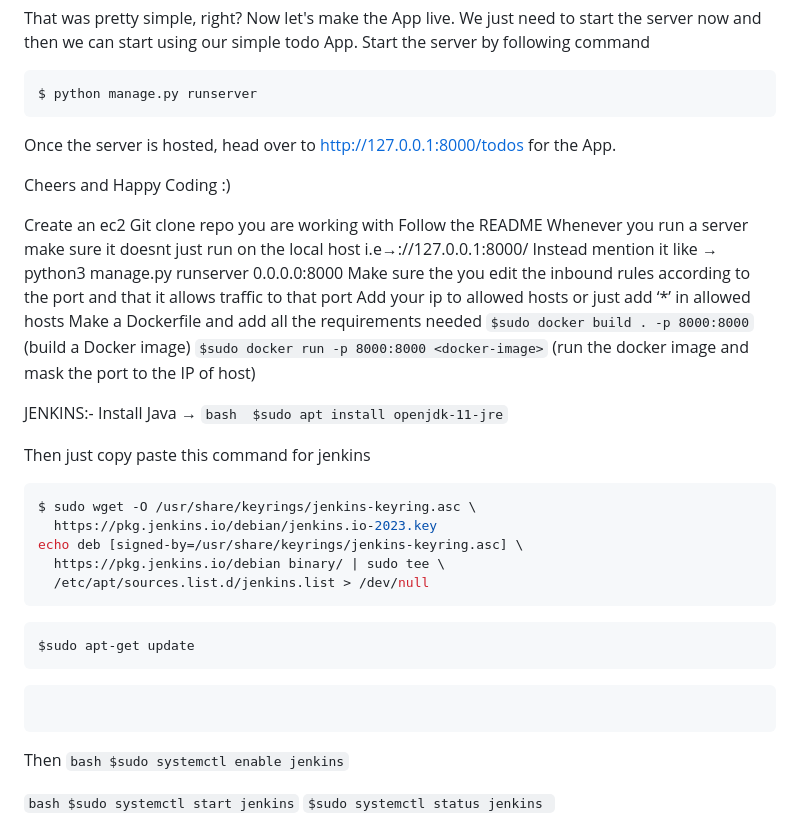
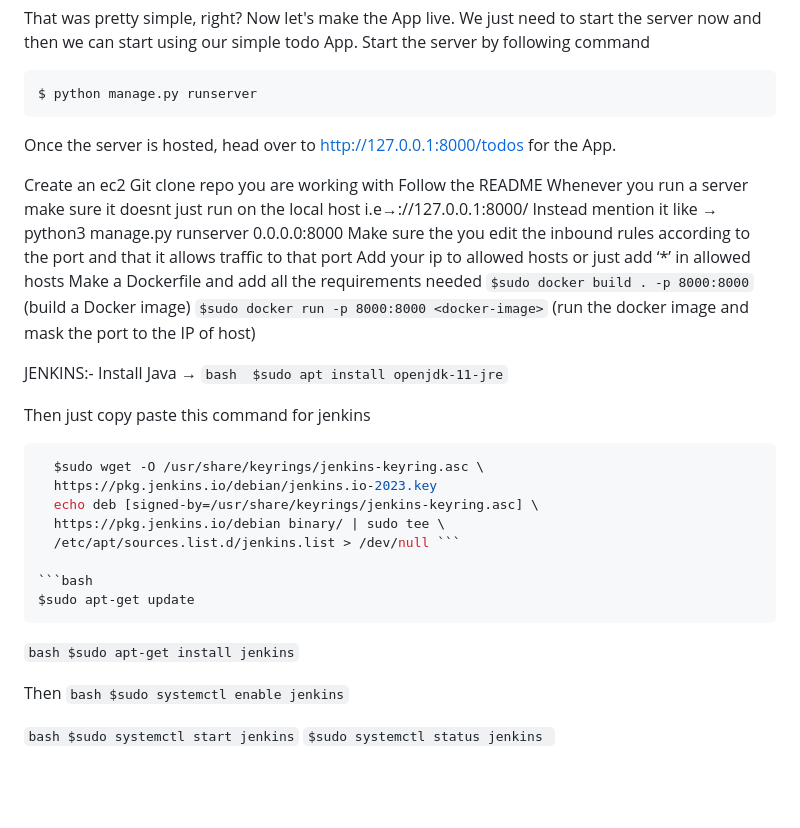
Before and after one commit to Suryanshu185/Django-ToDo-CICD, a Markdown page: README.md, the part around the change. Drawn GitHub-style; blank space fills up the shorter version.

````diff
--- a/README.md
+++ b/README.md
@@ -35,8 +35,6 @@ $ python manage.py runserver
 
 Once the server is hosted, head over to http://127.0.0.1:8000/todos for the App.
 
-Cheers and Happy Coding :)
-
 Create an ec2
 Git clone repo you are working with
 Follow the README
@@ -57,17 +55,18 @@
 Then just copy paste this command for jenkins
 
 ```bash
-$ sudo wget -O /usr/share/keyrings/jenkins-keyring.asc \
+  $sudo wget -O /usr/share/keyrings/jenkins-keyring.asc \
   https://pkg.jenkins.io/debian/jenkins.io-2023.key
-echo deb [signed-by=/usr/share/keyrings/jenkins-keyring.asc] \
+  echo deb [signed-by=/usr/share/keyrings/jenkins-keyring.asc] \
   https://pkg.jenkins.io/debian binary/ | sudo tee \
-  /etc/apt/sources.list.d/jenkins.list > /dev/null
-  ```
+  /etc/apt/sources.list.d/jenkins.list > /dev/null ```
+
 ```bash
 $sudo apt-get update
 ```
-```bash $sudo apt-get install jenkins
-```
+
+```bash $sudo apt-get install jenkins```
+
 Then ```
 bash $sudo systemctl enable jenkins ```
 
````
